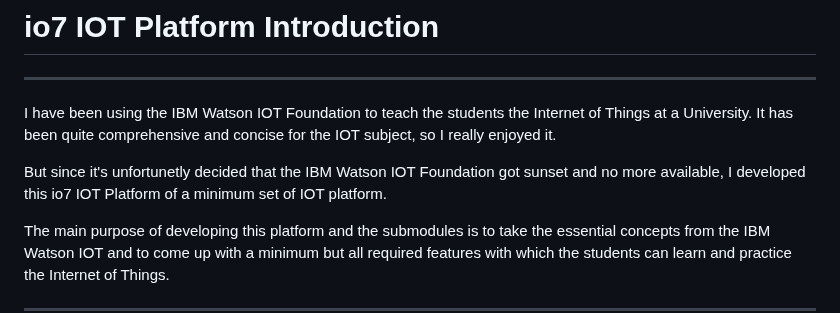
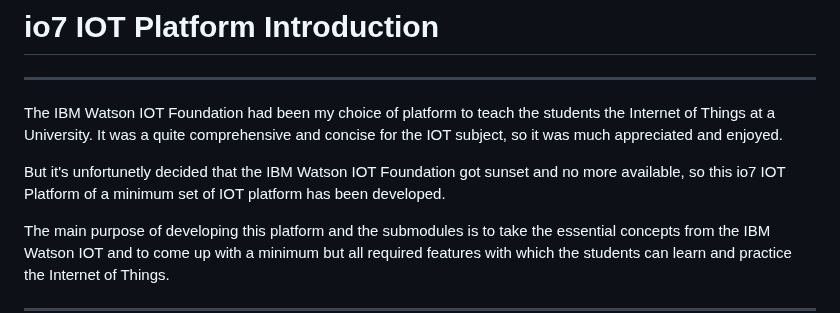
Before and after one commit to io7lab/io7-platform-cloud, a Markdown page: README.md, the part around the change. Rendered like a GitHub page.

```diff
--- a/README.md
+++ b/README.md
@@ -1,8 +1,8 @@
 # io7 IOT Platform Introduction
 ---
-I have been using the IBM Watson IOT Foundation to teach the students the Internet of Things at a University. It has been quite comprehensive and concise for the IOT subject, so I really enjoyed it.
+The IBM Watson IOT Foundation had been my choice of platform to teach the students the Internet of Things at a University. It was a quite comprehensive and concise for the IOT subject, so it was much appreciated and enjoyed.
 
-But since it's unfortunetly decided that the IBM Watson IOT Foundation got sunset and no more available, I developed this io7 IOT Platform of a minimum set of IOT platform.
+But it's unfortunetly decided that the IBM Watson IOT Foundation got sunset and no more available, so this io7 IOT Platform of a minimum set of IOT platform has been developed.
 
 The main purpose of developing this platform and the submodules is to take the essential concepts from the IBM Watson IOT and to come up with a minimum but all required features with which the students can learn and practice the Internet of Things.
 
```
